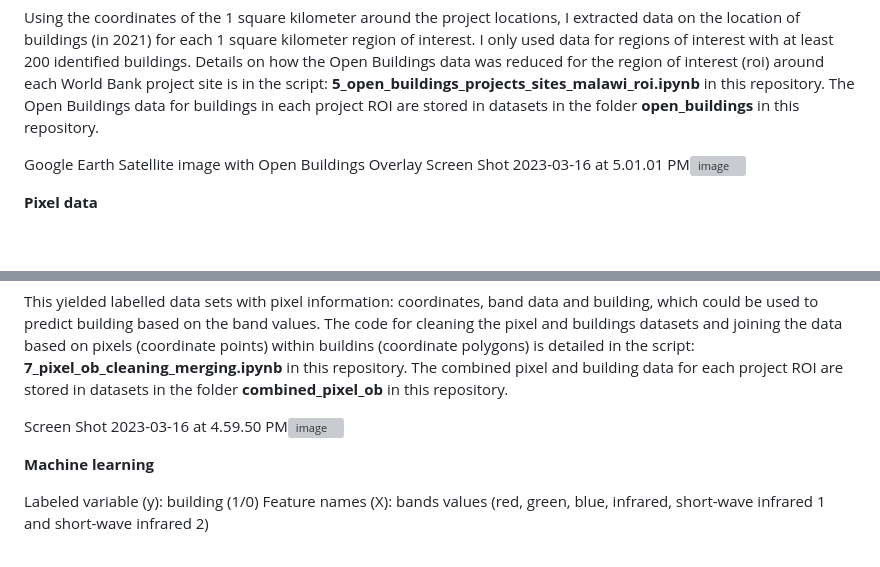
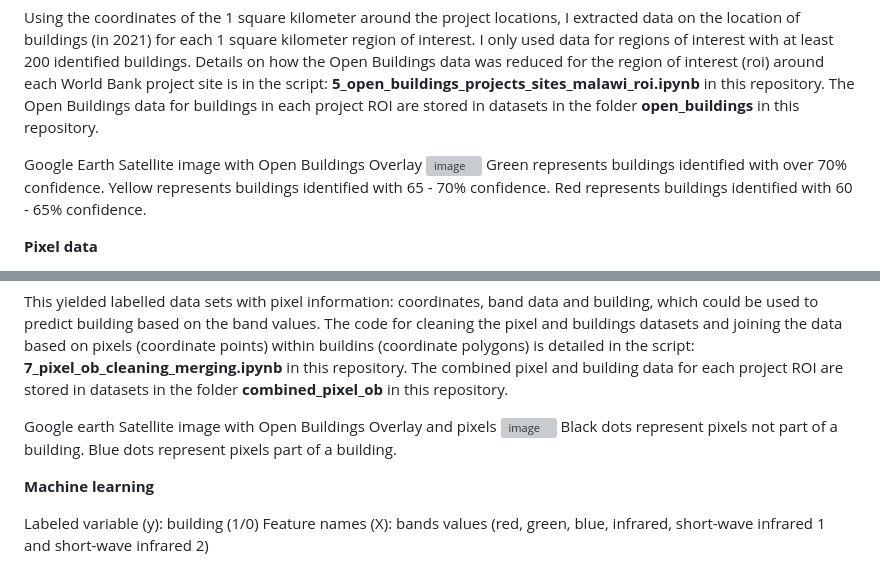
Before and after one commit to andrewwells991/mds_thesis, a Markdown page: README.md, 2 parts joined by grey strips. Drawn GitHub-style; blank space fills up the shorter version; grey boxes are pictures that could not be loaded.

```diff
--- a/README.md
+++ b/README.md
@@ -43,10 +43,10 @@ Open Buildings was an initiative for which experiments were carried out using a
 Using the coordinates of the 1 square kilometer around the project locations, I extracted data on the location of buildings (in 2021) for each 1 square kilometer region of interest. I only used data for regions of interest with at least 200 identified buildings. Details on how the Open Buildings data was reduced for the region of interest (roi) around each World Bank project site is in the script: **5_open_buildings_projects_sites_malawi_roi.ipynb** in this repository. The Open Buildings data for buildings in each project ROI are stored in datasets in the folder **open_buildings** in this repository.
 
 Google Earth Satellite image with Open Buildings Overlay
-Screen Shot 2023-03-16 at 5.01.01 PM<img width="974" alt="image" src="https://user-images.githubusercontent.com/78730842/225680043-384b97e6-962b-43e9-9dee-105cc8de0e20.png">
-
-
-
+<img width="974" alt="image" src="https://user-images.githubusercontent.com/78730842/225680043-384b97e6-962b-43e9-9dee-105cc8de0e20.png">
+Green represents buildings identified with over 70% confidence.
+Yellow represents buildings identified with 65 - 70% confidence.
+Red represents buildings identified with 60 - 65% confidence.
 
 **Pixel data**
 
@@ -60,8 +60,10 @@ I therefore had the buildings data, which gave the polygon coordinates or each b
 
 This yielded labelled data sets with pixel information: coordinates, band data and building, which could be used to predict building based on the band values. The code for cleaning the pixel and buildings datasets and joining the data based on pixels (coordinate points) within buildins (coordinate polygons) is detailed in the script: **7_pixel_ob_cleaning_merging.ipynb** in this repository. The combined pixel and building data for each project ROI are stored in datasets in the folder **combined_pixel_ob** in this repository.
 
-Screen Shot 2023-03-16 at 4.59.50 PM<img width="975" alt="image" src="https://user-images.githubusercontent.com/78730842/225679609-d9cccc10-d749-4885-80f0-b71986cecdb4.png">
-
+Google earth Satellite image with Open Buildings Overlay and pixels
+<img width="975" alt="image" src="https://user-images.githubusercontent.com/78730842/225679609-d9cccc10-d749-4885-80f0-b71986cecdb4.png">
+Black dots represent pixels not part of a building.
+Blue dots represent pixels part of a building.
 
 **Machine learning**
 
```
